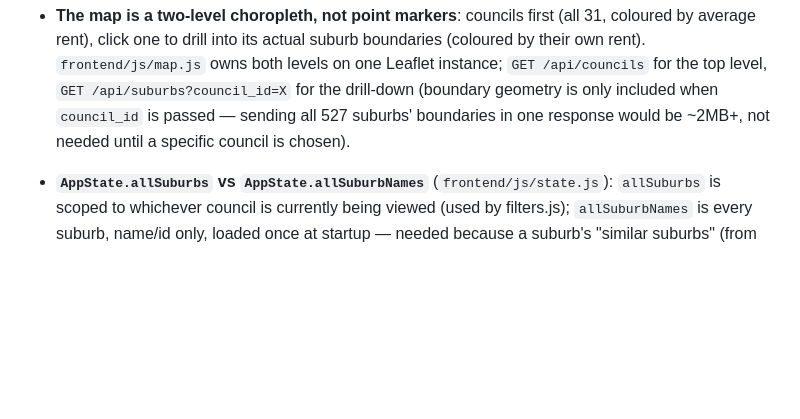
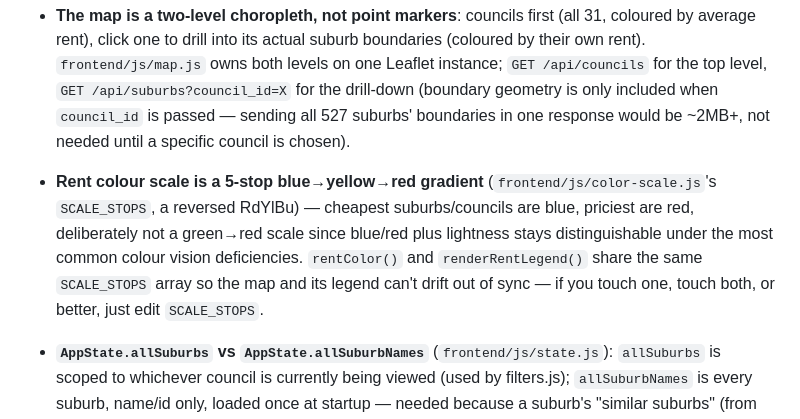
Before and after one commit to KataLiu/suburban-insight, a Markdown page: CLAUDE.md, the part around the change. Rendered like a GitHub page; blank space fills up the shorter version.

Commit message:
rent colour scale fixed to blue-yellow-red from cheapest to most expensive.

```diff
--- a/CLAUDE.md
+++ b/CLAUDE.md
@@ -50,6 +50,7 @@ python3 export_csv.py             # optional: flat suburbs.csv for reports
 - Suburb clustering (`cluster.id` / `cluster.label` / `cluster.similar_suburb_ids`) is precomputed offline by `train_clusters.py` — k was chosen via silhouette score (currently **k=10** at 527-suburb scale — it was k=2 at the old 30-suburb scale; re-running at a different suburb count can change k). Suburbs missing any of the 4 clustering features (e.g. airports, near-zero-population localities) are deliberately excluded from clustering rather than given a fabricated cluster.
 - **Suburb scope is the real "531 suburbs across the 31 official Metro Melbourne councils"** (`data_pipeline/melbourne_suburbs.py`), not a hand-picked list — replaced the old 30-suburb `suburb_shortlist.py` (deleted). The 31 councils (22 "Metropolitan" + 9 "Interface") are Victorian Auditor-General's official classification, verified 2026-08-05 — see that module's docstring for why GCCSA and SUA boundaries were tried and rejected first. 527 of the 531 build successfully (4 are essentially uninhabited localities with no usable Census data).
 - **The map is a two-level choropleth, not point markers**: councils first (all 31, coloured by average rent), click one to drill into its actual suburb boundaries (coloured by their own rent). `frontend/js/map.js` owns both levels on one Leaflet instance; `GET /api/councils` for the top level, `GET /api/suburbs?council_id=X` for the drill-down (boundary geometry is only included when `council_id` is passed — sending all 527 suburbs' boundaries in one response would be ~2MB+, not needed until a specific council is chosen).
+- **Rent colour scale is a 5-stop blue→yellow→red gradient** (`frontend/js/color-scale.js`'s `SCALE_STOPS`, a reversed RdYlBu) — cheapest suburbs/councils are blue, priciest are red, deliberately not a green→red scale since blue/red plus lightness stays distinguishable under the most common colour vision deficiencies. `rentColor()` and `renderRentLegend()` share the same `SCALE_STOPS` array so the map and its legend can't drift out of sync — if you touch one, touch both, or better, just edit `SCALE_STOPS`.
 - **`AppState.allSuburbs` vs `AppState.allSuburbNames`** (`frontend/js/state.js`): `allSuburbs` is scoped to whichever council is currently being viewed (used by filters.js); `allSuburbNames` is every suburb, name/id only, loaded once at startup — needed because a suburb's "similar suburbs" (from clustering) can be in a *different* council than the one currently open, so resolving their names can't use the scoped list. `frontend/js/search.js`'s autocomplete filters this same array client-side — no `/api/search` endpoint exists or is planned.
 - The header search box (`frontend/js/search.js`) selects a suburb via the same `AppState.select(id)` path as the sidebar's "similar suburb" buttons — it deliberately does **not** auto-switch the map to the result's own council if that's not the one currently on screen (there's a `TODO (v2)` at the call site: doing so needs a council-name→council-id lookup that doesn't exist client-side yet). If the result belongs to the currently-displayed council, `map.js`'s `focusSuburb()` pans/highlights it; otherwise only the sidebar updates.
 - The compare table (`frontend/js/compare.js`) only highlights a "winner" cell for metrics with an objectively better direction — currently just rent (lower) and the four drive-time bands via `DRIVE_RANK` (shorter). Income, overseas-born%, family-households%, population growth, and cultural background are deliberately never highlighted (no "better" direction exists) — don't extend winner-highlighting to those without re-litigating that.
```
